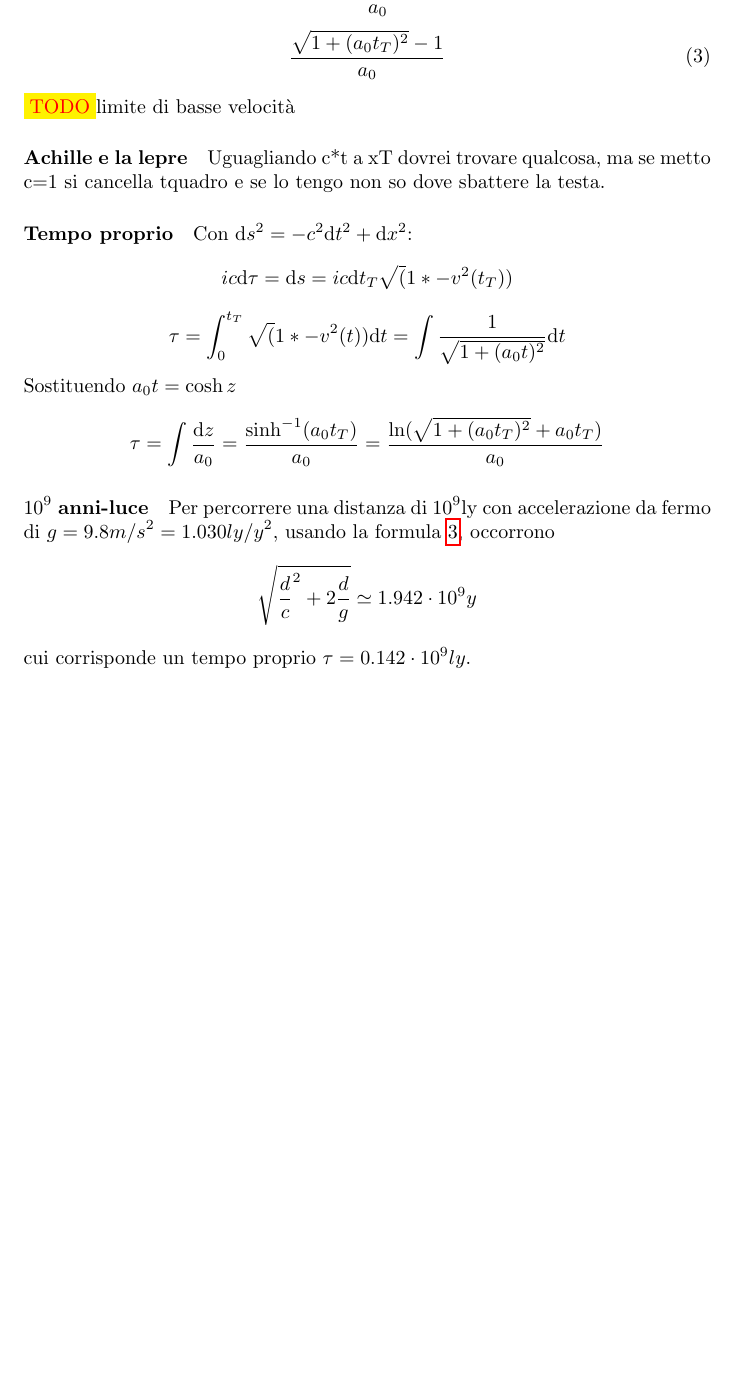
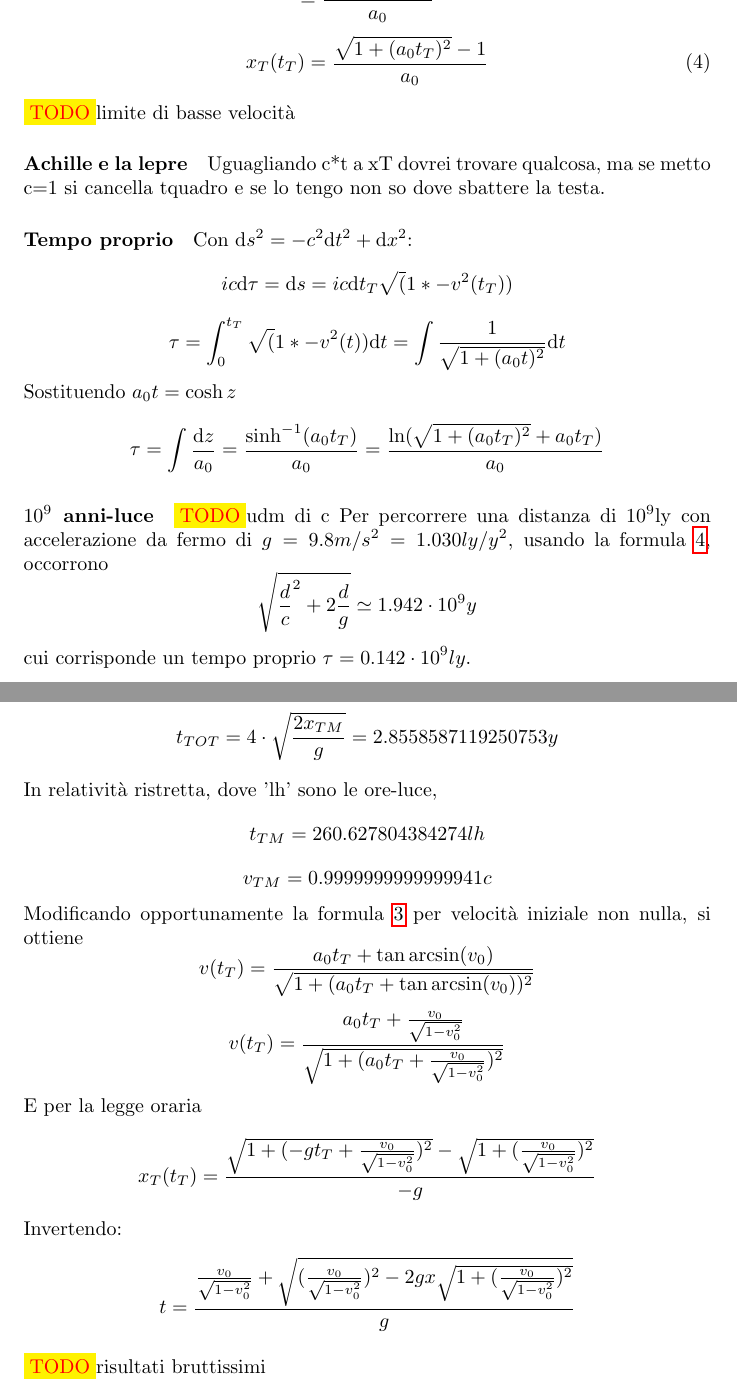
Before and after one commit to GabrieleLabanca/RG_Pesando_esercizi, a LaTeX document (Labanca_Esercizi.tex, which reads source/pesando1.tex): part of page 3 of 3 before the commit and two parts of pages 3 and 4 of 4 after it, the two joined at a grey line, cut at the place of the change, the shorter picture padded with empty space. Compiled offline with pdfLaTeX.

Commit message:
ove non funziona

```diff
--- a/source/pesando1.tex
+++ b/source/pesando1.tex
@@ -33,7 +35,7 @@ Sostituendo prima \( y=a_0t_T \) e poi \( y = \sinh(z) \) si ottiene
 \[ = \frac{y^2+y\sqrt{1+y^2}+1-y-\sqrt{1+y^2}}{a_0(y+\sqrt{1+y^2})} \]
 \[ = \frac{\sqrt{1+y^2}-1}{a_0} \]
 \begin{equation} \label{leggeoraria}
-	\frac{\sqrt{1+(a_0t_T)^2}-1}{a_0}
+	x_T(t_T) = \frac{\sqrt{1+(a_0t_T)^2}-1}{a_0}
 \end{equation}
 \todo limite di basse velocit\`a
 
@@ -47,7 +49,26 @@ Con \(\de s^2 = -c^2\dt^2 + \dx^2 \):
 Sostituendo \( a_0t = \cosh z \)
 \[ \tau = \int \frac {\de z}{a_0} = \frac{\sinh^{-1}(a_0t_T)}{a_0} = \frac{\ln({\sqrt{1+(a_0t_T)^2}+a_0t_T)}}{a_0}\]
 
-\paragraph {$10^9$ anni-luce}
+\paragraph {$10^9$ anni-luce} \todo udm di c
 Per percorrere una distanza di $10^9 \mathrm{ly}$ con accelerazione da fermo di \(g=9.8m/s^2=1.030ly/y^2\), usando la formula \ref{leggeoraria}, occorrono
 \[ \sqrt{\frac{d}{c}^2 + 2\frac{d}{g}} \simeq 1.942\cdot10^9y \]
 cui corrisponde un tempo proprio \( \tau = 0.142\cdot10^9ly \).
+
+\paragraph {Perche\`e non andiamo su Giove?}
+Con le formule della meccanica classica,
+\[ t_{TOT} = 4\cdot \sqrt{\frac{2x_{TM}}{g}} = 2.8558587119250753 y \]
+In relativit\`a ristretta, dove 'lh' sono le ore-luce,
+\[ t_{TM} = 260.627804384274lh \]
+\[ v_{TM} = 0.9999999999999941 c \]
+Modificando opportunamente la formula \ref{veloc} per velocit\`a iniziale non nulla, si ottiene
+\[ v(t_T) = \frac{a_0 t_T + \tan\arcsin(v_0)          }
+	{\sqrt{1+( a_0t_T + \tan\arcsin(v_0)           )^2 }}  \]
+\[ v(t_T) = \frac{a_0 t_T + \frac{v_0}{\sqrt{1-v_0^2}} }
+	{\sqrt{1+( a_0t_T + \frac{v_0}{\sqrt{1-v_0^2}}  )^2 }}  \]
+E per la legge oraria
+\[ x_T(t_T) = \frac{\sqrt{1+ (-gt_T + \frac{v_0}{\sqrt{1-v_0^2}})^2 } -
+	\sqrt{1+  (\frac{v_0}{\sqrt{1-v_0^2}})^2}     }{-g} \]
+Invertendo:
+\[ t = \frac{ \frac{v_0}{\sqrt{1-v_0^2}} + \sqrt{ (\frac{v_0}{\sqrt{1-v_0^2}})^2 - 2gx \sqrt{1+( \frac{v_0}{\sqrt{1-v_0^2}}    )^2     }  } }
+             {  g   }\]
+\todo risultati bruttissimi
```
Also changed, not shown: Labanca_Esercizi.pdf, source/pesando1.tex (4 more changed lines), 5 other files.
